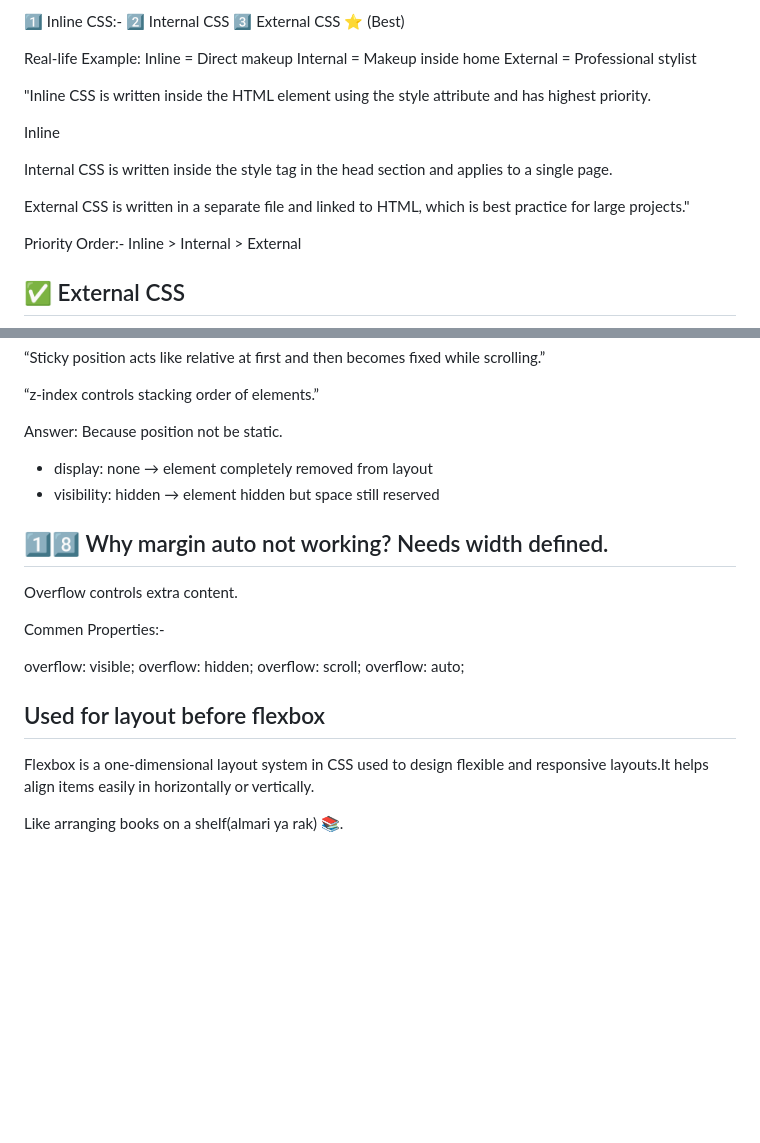
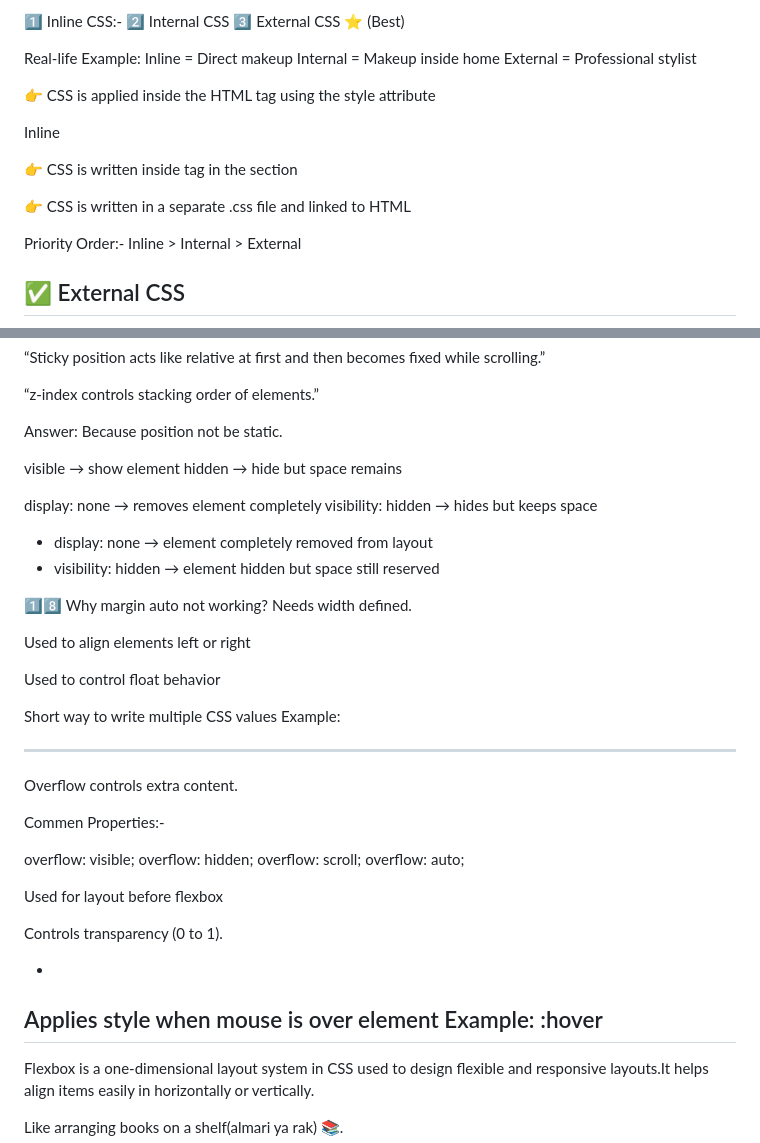
Before and after one commit to kajalti29/Frontend-projects, a Markdown page: 02_CSS/intro.md, 2 parts joined by grey strips. Rendered like a GitHub page; blank space fills up the shorter version.

```diff
--- a/02_CSS/intro.md
+++ b/02_CSS/intro.md
@@ -92,15 +92,16 @@ Internal = Makeup inside home
 External = Professional stylist
 
 <!-- 🔥 2️⃣ What is the difference between Inline, Internal, and External CSS? -->
-"Inline CSS is written inside the HTML element using the style attribute and has highest priority.
+👉 CSS is applied inside the HTML tag using the style attribute
 <p style="color:red;">Inline</p>
 
-Internal CSS is written inside the style tag in the head section and applies to a single page.
+👉 CSS is written inside <style> tag in the <head> section
+
 <style>
 p { color: blue; }
 </style>
 
-External CSS is written in a separate file and linked to HTML, which is best practice for large projects."
+👉 CSS is written in a separate .css file and linked to HTML
 <link rel="stylesheet" href="style.css">
 
 Priority Order:-
@@ -290,6 +291,14 @@ Element normal flow me rehta hai
 Answer:
 Because position not be static.
 
+<!-- 🔹 21. What is visibility property? -->
+visible → show element
+hidden → hide but space remains
+
+<!-- 🔹 22. What is difference between display:none and visibility:hidden? -->
+display: none → removes element completely
+visibility: hidden → hides but keeps space
+
 <!--🔥3️⃣ What is the Difference Between display: none and visibility: hidden? -->
 * display: none → element completely removed from layout
 * visibility: hidden → element hidden but space still reserved
@@ -300,6 +309,17 @@ Because position not be static.
 
 1️⃣8️⃣ Why margin auto not working?
 Needs width defined.
+
+<!-- 🔹 23. What is float? -->
+Used to align elements left or right
+
+<!-- 🔹 24. What is clear? -->
+Used to control float behavior
+
+<!-- 25. What is shorthand property? -->
+Short way to write multiple CSS values
+Example:
+<!-- margin: 10px 20px; -->
 ---------------------------------------------------------
 <!-- 🔥 1️⃣9️⃣ What is Overflow? -->
 Overflow controls extra content.
@@ -313,6 +333,14 @@ overflow: auto;
 
 <!-- What is float? -->
 Used for layout before flexbox
+
+<!-- 🔹 13. What is opacity? -->
+Controls transparency (0 to 1).
+
++
+<!-- 🔹 14. What is hover? -->
+Applies style when mouse is over element
+Example: :hover
 ---------------------------------------------------------------------
 <!--5️⃣ What is Flexbox? -->
 Flexbox is a one-dimensional layout system in CSS used to design flexible and responsive layouts.It helps align items easily in horizontally or vertically.
```
Also changed, not shown: other parts of 02_CSS/intro.md (+1 -1 lines).
